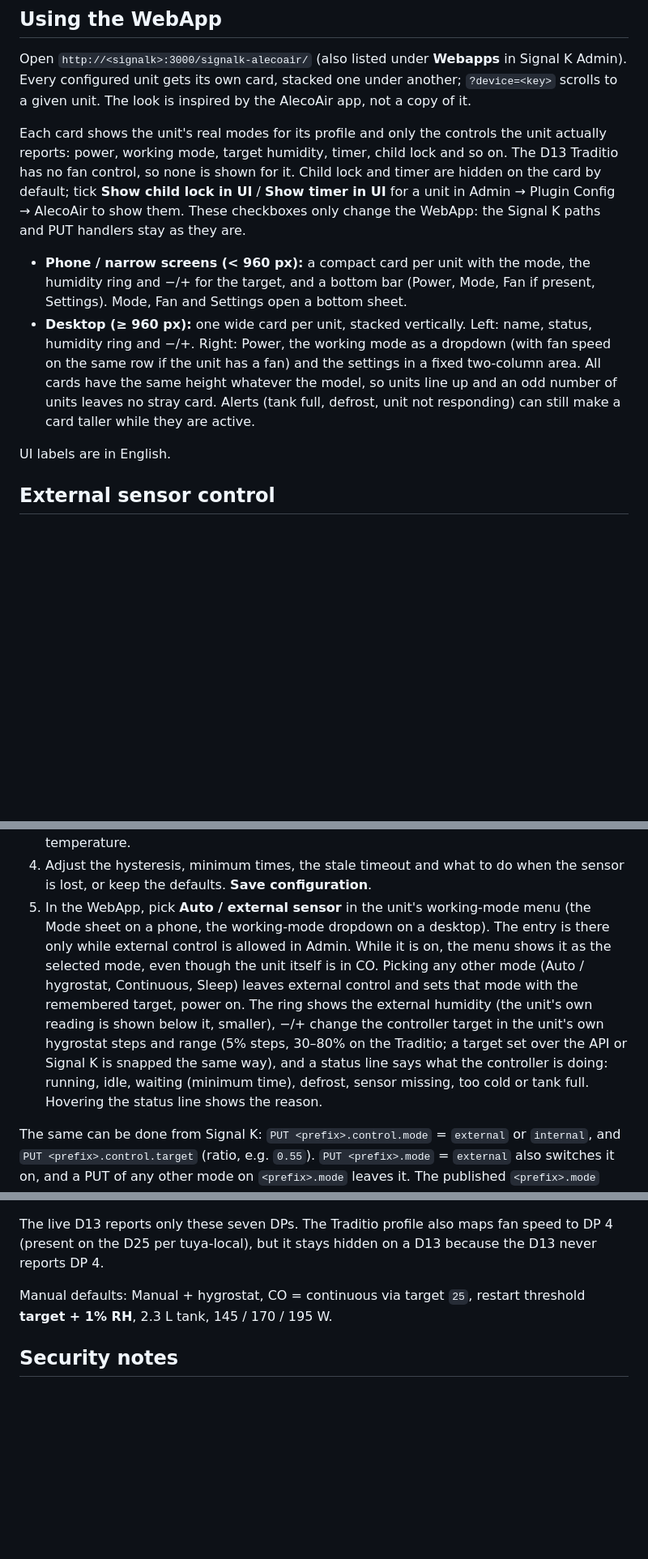
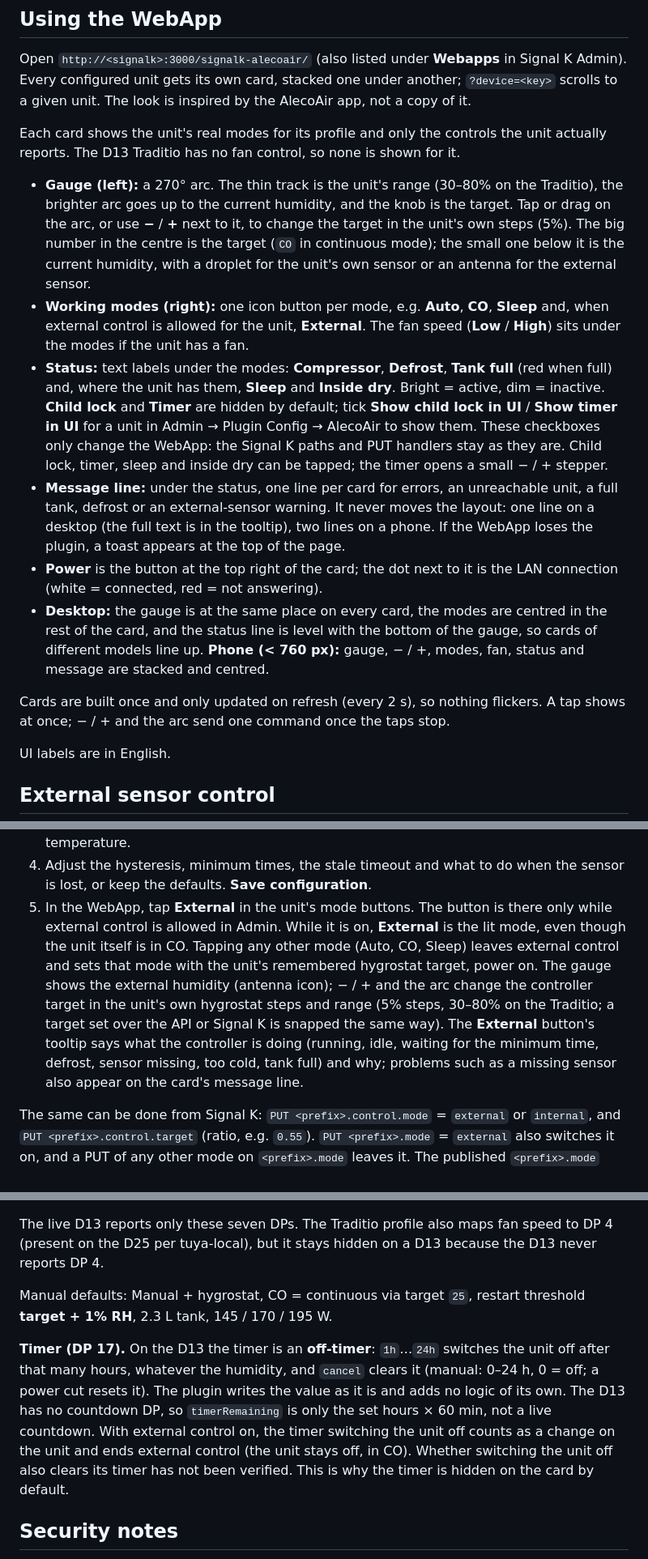
Before and after one commit to Haimana/signalk-alecoair, a Markdown page: README.md, 3 parts joined by grey strips. Shown at 81% size. Drawn GitHub-style; blank space fills up the shorter version.

```diff
--- a/README.md
+++ b/README.md
@@ -115,10 +119,16 @@ The setup panel is a Signal K plugin configurator (`signalk-plugin-configurator`
 
 Open `http://<signalk>:3000/signalk-alecoair/` (also listed under **Webapps** in Signal K Admin). Every configured unit gets its own card, stacked one under another; `?device=<key>` scrolls to a given unit. The look is inspired by the AlecoAir app, not a copy of it.
 
-Each card shows the unit's real modes for its profile and only the controls the unit actually reports: power, working mode, target humidity, timer, child lock and so on. The D13 Traditio has no fan control, so none is shown for it. Child lock and timer are hidden on the card by default; tick **Show child lock in UI** / **Show timer in UI** for a unit in Admin → Plugin Config → AlecoAir to show them. These checkboxes only change the WebApp: the Signal K paths and PUT handlers stay as they are.
+Each card shows the unit's real modes for its profile and only the controls the unit actually reports. The D13 Traditio has no fan control, so none is shown for it.
 
-- **Phone / narrow screens (< 960 px):** a compact card per unit with the mode, the humidity ring and −/+ for the target, and a bottom bar (Power, Mode, Fan if present, Settings). Mode, Fan and Settings open a bottom sheet.
-- **Desktop (≥ 960 px):** one wide card per unit, stacked vertically. Left: name, status, humidity ring and −/+. Right: Power, the working mode as a dropdown (with fan speed on the same row if the unit has a fan) and the settings in a fixed two-column area. All cards have the same height whatever the model, so units line up and an odd number of units leaves no stray card. Alerts (tank full, defrost, unit not responding) can still make a card taller while they are active.
+- **Gauge (left):** a 270° arc. The thin track is the unit's range (30–80% on the Traditio), the brighter arc goes up to the current humidity, and the knob is the target. Tap or drag on the arc, or use **−** / **+** next to it, to change the target in the unit's own steps (5%). The big number in the centre is the target (`CO` in continuous mode); the small one below it is the current humidity, with a droplet for the unit's own sensor or an antenna for the external sensor.
+- **Working modes (right):** one icon button per mode, e.g. **Auto**, **CO**, **Sleep** and, when external control is allowed for the unit, **External**. The fan speed (**Low** / **High**) sits under the modes if the unit has a fan.
+- **Status:** text labels under the modes: **Compressor**, **Defrost**, **Tank full** (red when full) and, where the unit has them, **Sleep** and **Inside dry**. Bright = active, dim = inactive. **Child lock** and **Timer** are hidden by default; tick **Show child lock in UI** / **Show timer in UI** for a unit in Admin → Plugin Config → AlecoAir to show them. These checkboxes only change the WebApp: the Signal K paths and PUT handlers stay as they are. Child lock, timer, sleep and inside dry can be tapped; the timer opens a small − / + stepper.
+- **Message line:** under the status, one line per card for errors, an unreachable unit, a full tank, defrost or an external-sensor warning. It never moves the layout: one line on a desktop (the full text is in the tooltip), two lines on a phone. If the WebApp loses the plugin, a toast appears at the top of the page.
+- **Power** is the button at the top right of the card; the dot next to it is the LAN connection (white = connected, red = not answering).
+- **Desktop:** the gauge is at the same place on every card, the modes are centred in the rest of the card, and the status line is level with the bottom of the gauge, so cards of different models line up. **Phone (< 760 px):** gauge, − / +, modes, fan, status and message are stacked and centred.
+
+Cards are built once and only updated on refresh (every 2 s), so nothing flickers. A tap shows at once; − / + and the arc send one command once the taps stop.
 
 UI labels are in English.
 
@@ -145,7 +156,7 @@ Setting it up:
 2. **Humidity path**: pick the sensor's Signal K path from the list (paths with "humidity" that the server has seen, with their current value and source) or type one, e.g. `environment.inside.relativeHumidity`. Signal K publishes relative humidity as a ratio 0–1; a percentage (any value above 1.5) is detected too. Each unit uses exactly one sensor; several units may use the same one.
 3. Optional: **Temperature path** (Kelvin, as Signal K publishes it) and the minimum temperature.
 4. Adjust the hysteresis, minimum times, the stale timeout and what to do when the sensor is lost, or keep the defaults. **Save configuration**.
-5. In the WebApp, pick **Auto / external sensor** in the unit's working-mode menu (the Mode sheet on a phone, the working-mode dropdown on a desktop). The entry is there only while external control is allowed in Admin. While it is on, the menu shows it as the selected mode, even though the unit itself is in CO. Picking any other mode (Auto / hygrostat, Continuous, Sleep) leaves external control and sets that mode with the remembered target, power on. The ring shows the external humidity (the unit's own reading is shown below it, smaller), −/+ change the controller target in the unit's own hygrostat steps and range (5% steps, 30–80% on the Traditio; a target set over the API or Signal K is snapped the same way), and a status line says what the controller is doing: running, idle, waiting (minimum time), defrost, sensor missing, too cold or tank full. Hovering the status line shows the reason.
+5. In the WebApp, tap **External** in the unit's mode buttons. The button is there only while external control is allowed in Admin. While it is on, **External** is the lit mode, even though the unit itself is in CO. Tapping any other mode (Auto, CO, Sleep) leaves external control and sets that mode with the unit's remembered hygrostat target, power on. The gauge shows the external humidity (antenna icon); − / + and the arc change the controller target in the unit's own hygrostat steps and range (5% steps, 30–80% on the Traditio; a target set over the API or Signal K is snapped the same way). The **External** button's tooltip says what the controller is doing (running, idle, waiting for the minimum time, defrost, sensor missing, too cold, tank full) and why; problems such as a missing sensor also appear on the card's message line.
 
 The same can be done from Signal K: `PUT <prefix>.control.mode` = `external` or `internal`, and `PUT <prefix>.control.target` (ratio, e.g. `0.55`). `PUT <prefix>.mode` = `external` also switches it on, and a PUT of any other mode on `<prefix>.mode` leaves it. The published `<prefix>.mode` stays the unit's real mode (`continuous` while external control drives it); `<prefix>.control.mode` says whether external control is on.
 
@@ -186,6 +197,8 @@ The live D13 reports only these seven DPs. The Traditio profile also maps fan sp
 
 Manual defaults: Manual + hygrostat, CO = continuous via target `25`, restart threshold **target + 1% RH**, 2.3 L tank, 145 / 170 / 195 W.
 
+**Timer (DP 17).** On the D13 the timer is an **off-timer**: `1h`…`24h` switches the unit off after that many hours, whatever the humidity, and `cancel` clears it (manual: 0–24 h, 0 = off; a power cut resets it). The plugin writes the value as it is and adds no logic of its own. The D13 has no countdown DP, so `timerRemaining` is only the set hours × 60 min, not a live countdown. With external control on, the timer switching the unit off counts as a change on the unit and ends external control (the unit stays off, in CO). Whether switching the unit off also clears its timer has not been verified. This is why the timer is hidden on the card by default.
+
 ## Security notes
 
 - Local keys are stored in plaintext in `~/.signalk/plugin-config-data/signalk-alecoair.store.json` (file mode 0600). They are never sent to the browser.
```
Also changed, not shown: other parts of README.md (+8 -3 lines), CHANGELOG.md (+24 -5 lines), docs/screenshots/admin-external.png (added), docs/screenshots/admin-setup.png, docs/screenshots/webapp-phone.png (added), docs/screenshots/webapp.png, 6 other files.
